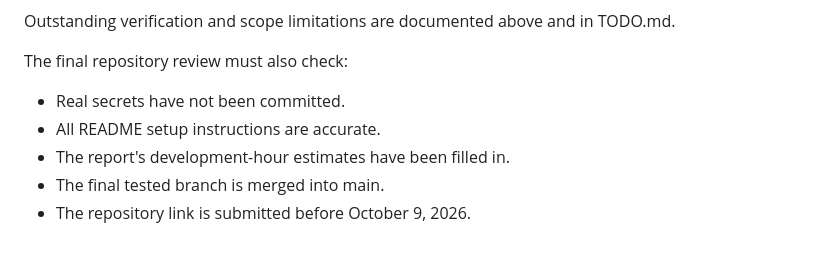
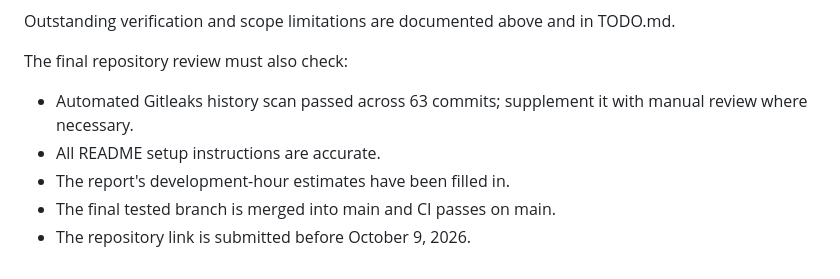
Before and after one commit to birajithk/Hobby-Server-Monitor, a Markdown page: REPORT.md, the part around the change. Rendered like a GitHub page.

```diff
--- a/REPORT.md
+++ b/REPORT.md
@@ -844,8 +844,8 @@ Outstanding verification and scope limitations are documented above and in TODO.
 
 The final repository review must also check:
 
-- Real secrets have not been committed.
+- Automated Gitleaks history scan passed across 63 commits; supplement it with manual review where necessary.
 - All README setup instructions are accurate.
 - The report's development-hour estimates have been filled in.
-- The final tested branch is merged into main.
+- The final tested branch is merged into main and CI passes on main.
 - The repository link is submitted before October 9, 2026.
```
Also changed, not shown: TODO.md (+4 -4 lines), docs/THREAT_MODEL.md (+1 -1 lines).
